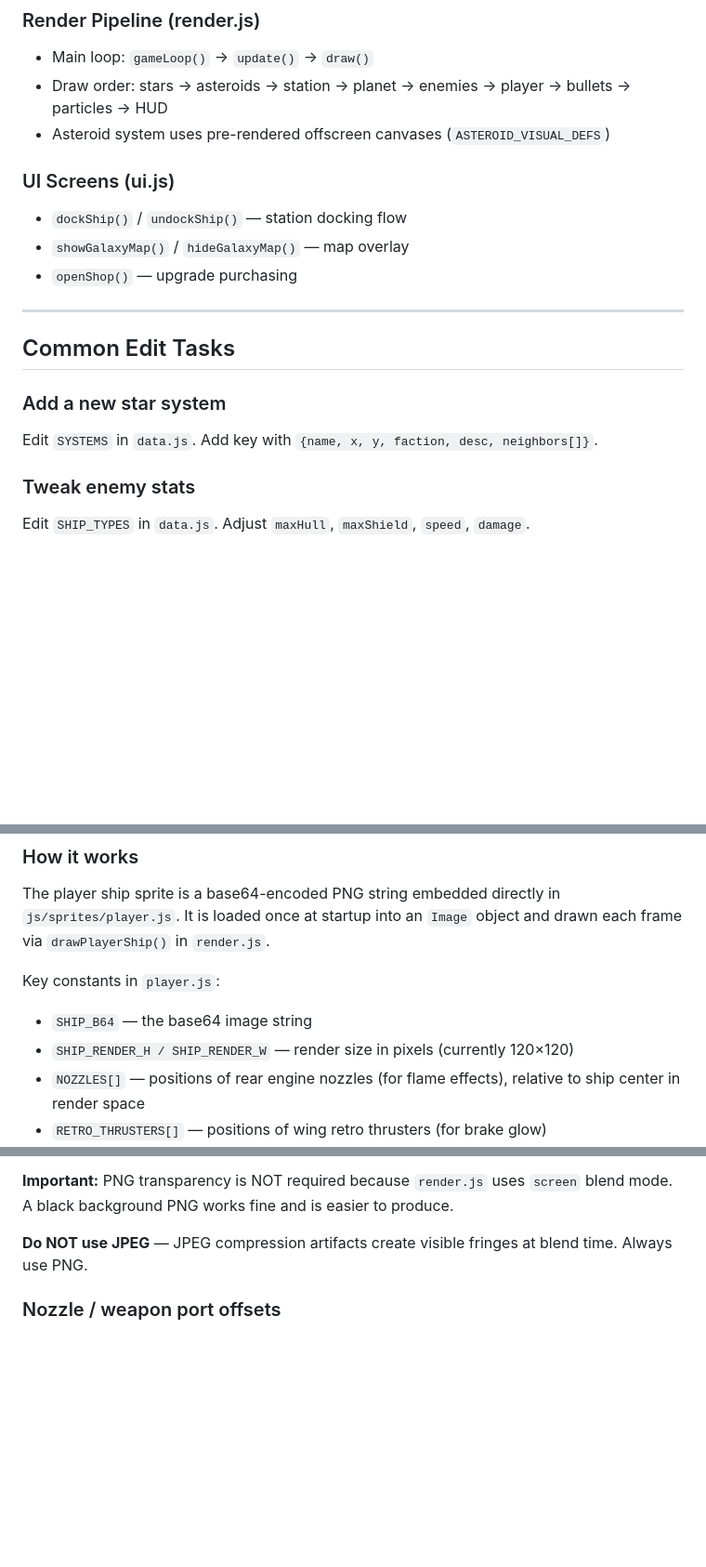
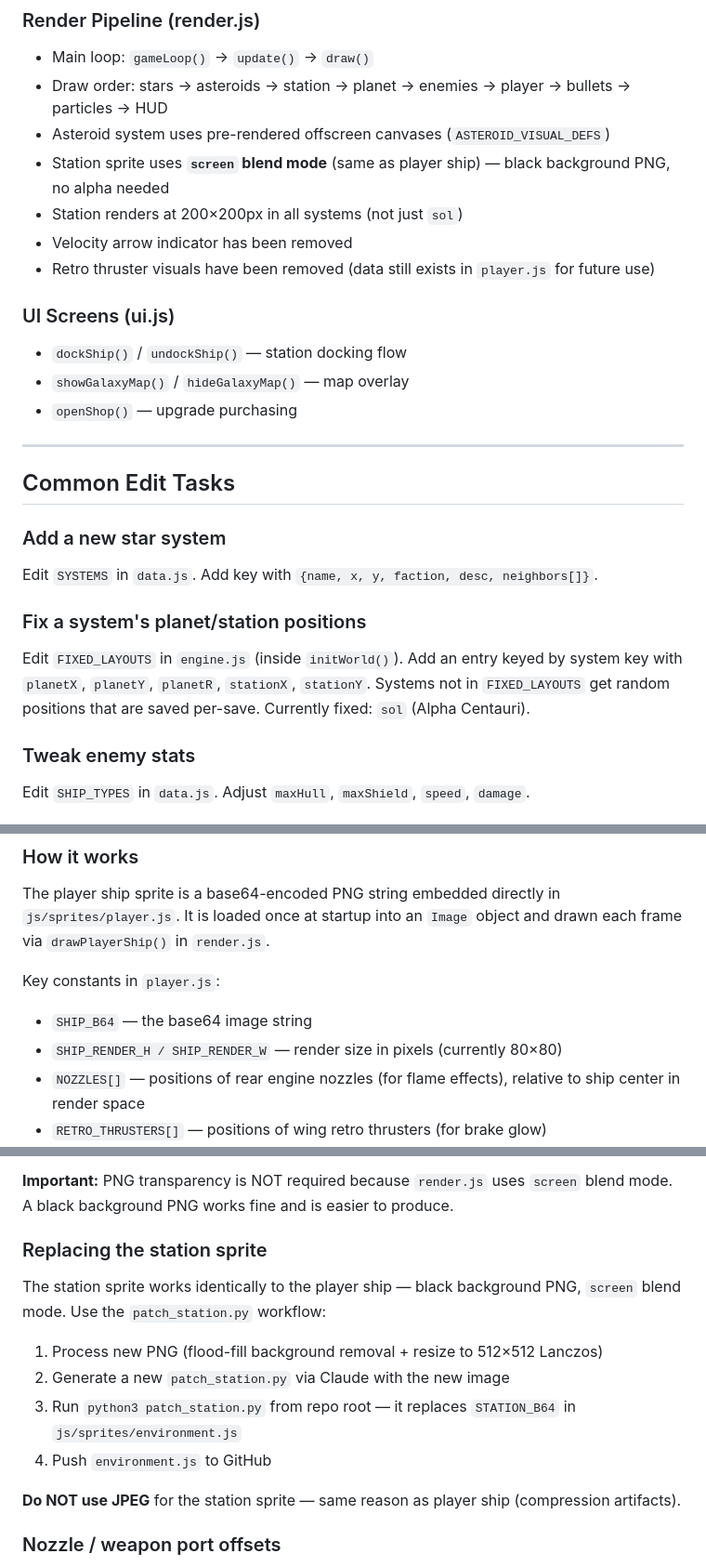
Before and after one commit to emdagency/the-final-frontier, a Markdown page: CLAUDE.md, 3 parts joined by grey strips. Shown at 93% size. GitHub-like rendering; blank space fills up the shorter version.

```diff
--- a/CLAUDE.md
+++ b/CLAUDE.md
@@ -59,6 +59,10 @@ js/
 - Main loop: `gameLoop()` → `update()` → `draw()`
 - Draw order: stars → asteroids → station → planet → enemies → player → bullets → particles → HUD
 - Asteroid system uses pre-rendered offscreen canvases (`ASTEROID_VISUAL_DEFS`)
+- Station sprite uses **`screen` blend mode** (same as player ship) — black background PNG, no alpha needed
+- Station renders at 200×200px in all systems (not just `sol`)
+- Velocity arrow indicator has been removed
+- Retro thruster visuals have been removed (data still exists in `player.js` for future use)
 
 ### UI Screens (ui.js)
 - `dockShip()` / `undockShip()` — station docking flow
@@ -71,6 +75,9 @@ js/
 
 ### Add a new star system
 Edit `SYSTEMS` in `data.js`. Add key with `{name, x, y, faction, desc, neighbors[]}`.
+
+### Fix a system's planet/station positions
+Edit `FIXED_LAYOUTS` in `engine.js` (inside `initWorld()`). Add an entry keyed by system key with `planetX`, `planetY`, `planetR`, `stationX`, `stationY`. Systems not in `FIXED_LAYOUTS` get random positions that are saved per-save. Currently fixed: `sol` (Alpha Centauri).
 
 ### Tweak enemy stats
 Edit `SHIP_TYPES` in `data.js`. Adjust `maxHull`, `maxShield`, `speed`, `damage`.
@@ -133,7 +140,7 @@ The player ship sprite is a base64-encoded PNG string embedded directly in `js/s
 
 Key constants in `player.js`:
 - `SHIP_B64` — the base64 image string
-- `SHIP_RENDER_H / SHIP_RENDER_W` — render size in pixels (currently 120×120)
+- `SHIP_RENDER_H / SHIP_RENDER_W` — render size in pixels (currently 80×80)
 - `NOZZLES[]` — positions of rear engine nozzles (for flame effects), relative to ship center in render space
 - `RETRO_THRUSTERS[]` — positions of wing retro thrusters (for brake glow)
 - `WEAPON_PORTS{}` — positions of gun hardpoints; `defaultEquipped: true` means active from the start
@@ -185,7 +192,14 @@ This forces all browsers and devices to fetch the new file immediately.
 
 **Important:** PNG transparency is NOT required because `render.js` uses `screen` blend mode. A black background PNG works fine and is easier to produce.
 
-**Do NOT use JPEG** — JPEG compression artifacts create visible fringes at blend time. Always use PNG.
+### Replacing the station sprite
+The station sprite works identically to the player ship — black background PNG, `screen` blend mode. Use the `patch_station.py` workflow:
+1. Process new PNG (flood-fill background removal + resize to 512×512 Lanczos)
+2. Generate a new `patch_station.py` via Claude with the new image
+3. Run `python3 patch_station.py` from repo root — it replaces `STATION_B64` in `js/sprites/environment.js`
+4. Push `environment.js` to GitHub
+
+**Do NOT use JPEG** for the station sprite — same reason as player ship (compression artifacts).
 
 ### Nozzle / weapon port offsets
 Offsets in `player.js` are in **render space** (pixels, relative to ship center at 0,0, with ship pointing up). To recalculate offsets for a new sprite:
```
Also changed, not shown: other parts of CLAUDE.md (+1 -1 lines).
